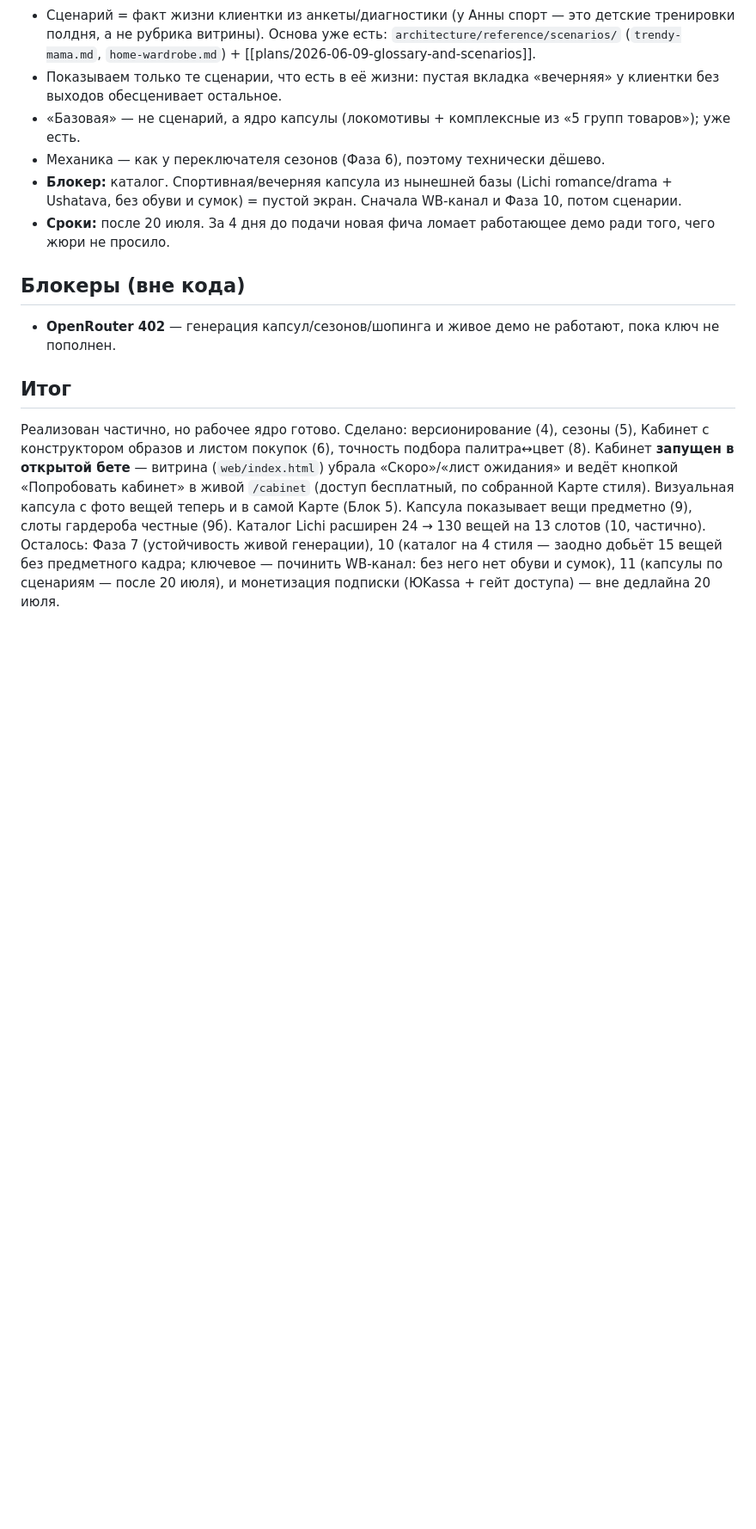
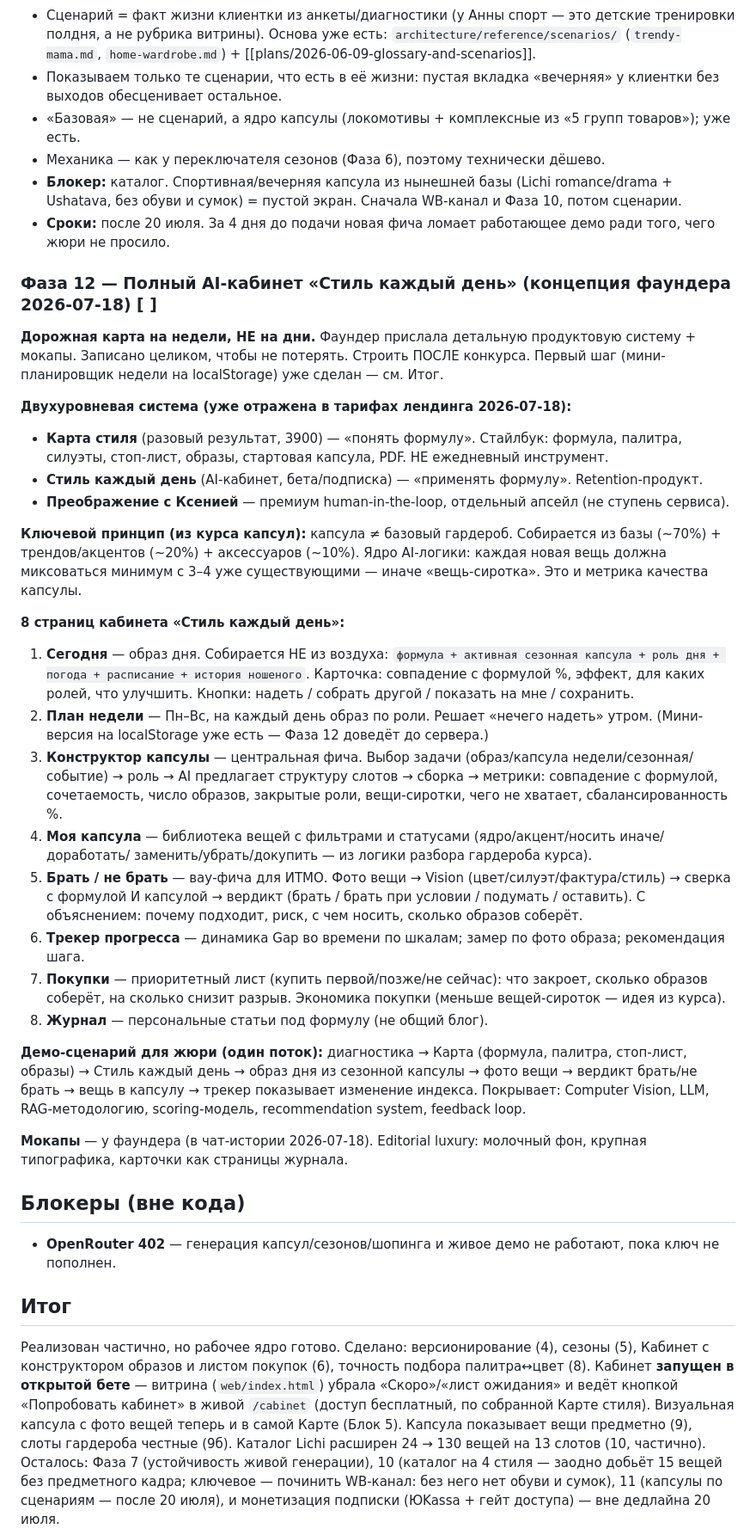
Before and after one commit to neiroskyai-jpg/sense-style-ai_, a Markdown page: plans/2026-07-02-subscription-cabinet-capsules-seasons.md, the part around the change. Shown at 86% size. Drawn GitHub-style; blank space fills up the shorter version.

Commit message:
План: концепция полного AI-кабинета (Фаза 12) записана целиком
Фаундер прислала детальную продуктовую систему + мокапы (2026-07-18): 8 страниц кабинета
«Стиль каждый день», двухуровневая логика (Карта = понять формулу, кабинет = применять),
демо-сценарий для жюри. Дорожная карта на недели, после конкурса. Записано, чтобы не потерять.

Co-Authored-By: Claude Opus 4.8 (1M context) <noreply@anthropic.com>

```diff
--- a/plans/2026-07-02-subscription-cabinet-capsules-seasons.md
+++ b/plans/2026-07-02-subscription-cabinet-capsules-seasons.md
@@ -157,6 +157,48 @@
 - **Сроки:** после 20 июля. За 4 дня до подачи новая фича ломает работающее демо ради того, чего
   жюри не просило.
 
+### Фаза 12 — Полный AI-кабинет «Стиль каждый день» (концепция фаундера 2026-07-18) [ ]
+**Дорожная карта на недели, НЕ на дни.** Фаундер прислала детальную продуктовую систему + мокапы.
+Записано целиком, чтобы не потерять. Строить ПОСЛЕ конкурса. Первый шаг (мини-планировщик недели
+на localStorage) уже сделан — см. Итог.
+
+**Двухуровневая система (уже отражена в тарифах лендинга 2026-07-18):**
+- **Карта стиля** (разовый результат, 3900) — «понять формулу». Стайлбук: формула, палитра, силуэты,
+  стоп-лист, образы, стартовая капсула, PDF. НЕ ежедневный инструмент.
+- **Стиль каждый день** (AI-кабинет, бета/подписка) — «применять формулу». Retention-продукт.
+- **Преображение с Ксенией** — премиум human-in-the-loop, отдельный апсейл (не ступень сервиса).
+
+**Ключевой принцип (из курса капсул):** капсула ≠ базовый гардероб. Собирается из базы (~70%) +
+трендов/акцентов (~20%) + аксессуаров (~10%). Ядро AI-логики: каждая новая вещь должна миксоваться
+минимум с 3–4 уже существующими — иначе «вещь-сиротка». Это и метрика качества капсулы.
+
+**8 страниц кабинета «Стиль каждый день»:**
+1. **Сегодня** — образ дня. Собирается НЕ из воздуха: `формула + активная сезонная капсула + роль
+   дня + погода + расписание + история ношеного`. Карточка: совпадение с формулой %, эффект, для
+   каких ролей, что улучшить. Кнопки: надеть / собрать другой / показать на мне / сохранить.
+2. **План недели** — Пн–Вс, на каждый день образ по роли. Решает «нечего надеть» утром. (Мини-версия
+   на localStorage уже есть — Фаза 12 доведёт до сервера.)
+3. **Конструктор капсулы** — центральная фича. Выбор задачи (образ/капсула недели/сезонная/событие) →
+   роль → AI предлагает структуру слотов → сборка → метрики: совпадение с формулой, сочетаемость,
+   число образов, закрытые роли, вещи-сиротки, чего не хватает, сбалансированность %.
+4. **Моя капсула** — библиотека вещей с фильтрами и статусами (ядро/акцент/носить иначе/доработать/
+   заменить/убрать/докупить — из логики разбора гардероба курса).
+5. **Брать / не брать** — вау-фича для ИТМО. Фото вещи → Vision (цвет/силуэт/фактура/стиль) → сверка
+   с формулой И капсулой → вердикт (брать / брать при условии / подумать / оставить). С объяснением:
+   почему подходит, риск, с чем носить, сколько образов соберёт.
+6. **Трекер прогресса** — динамика Gap во времени по шкалам; замер по фото образа; рекомендация шага.
+7. **Покупки** — приоритетный лист (купить первой/позже/не сейчас): что закроет, сколько образов
+   соберёт, на сколько снизит разрыв. Экономика покупки (меньше вещей-сироток — идея из курса).
+8. **Журнал** — персональные статьи под формулу (не общий блог).
+
+**Демо-сценарий для жюри (один поток):** диагностика → Карта (формула, палитра, стоп-лист, образы)
+→ Стиль каждый день → образ дня из сезонной капсулы → фото вещи → вердикт брать/не брать → вещь в
+капсулу → трекер показывает изменение индекса. Покрывает: Computer Vision, LLM, RAG-методологию,
+scoring-модель, recommendation system, feedback loop.
+
+**Мокапы** — у фаундера (в чат-истории 2026-07-18). Editorial luxury: молочный фон, крупная
+типографика, карточки как страницы журнала.
+
 ## Блокеры (вне кода)
 - **OpenRouter 402** — генерация капсул/сезонов/шопинга и живое демо не работают, пока ключ не пополнен.
 
```
